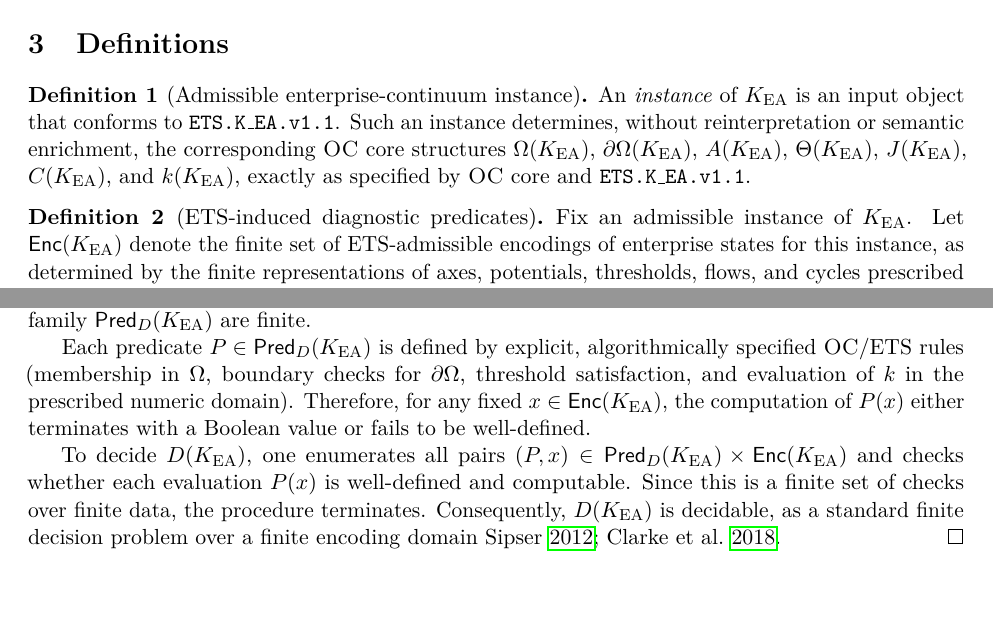
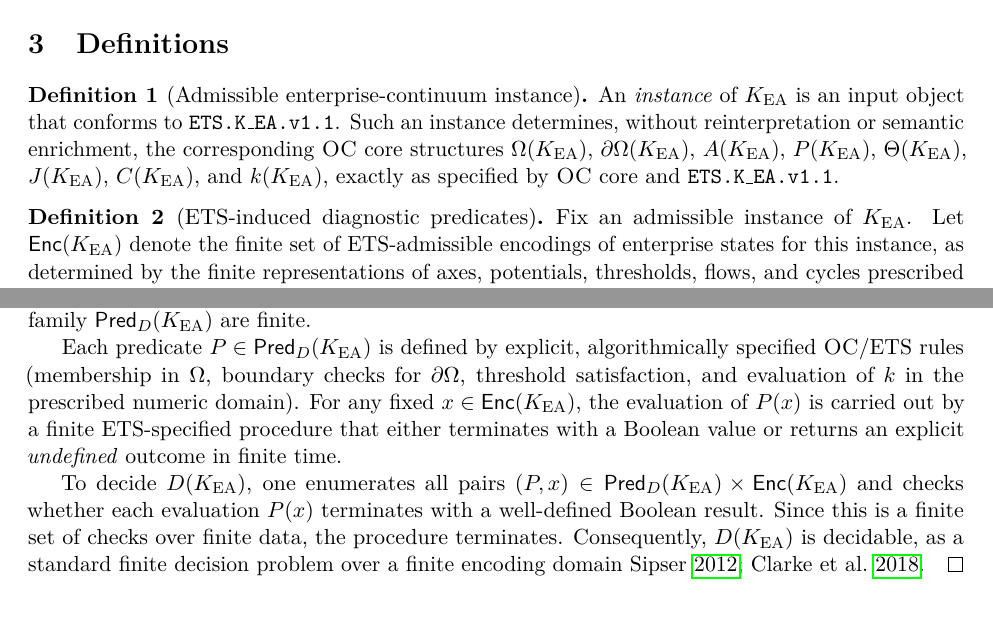
Before and after one commit to alexanderyashin/ea-oc-extension, a LaTeX paper (preprints/jphq_01_structural_diagnosability/main.tex, which reads preprints/jphq_01_structural_diagnosability/sections/03_definitions.tex, preprints/jphq_01_structural_diagnosability/sections/04_theorems.tex): two parts of pages 3 and 4 of 5, joined at a grey line, cut so that both start at the same text. Compiled offline with pdfLaTeX.

Commit message:
JPHQ01: referee-readiness pass (no semantic changes)

```diff
--- a/preprints/jphq_01_structural_diagnosability/sections/03_definitions.tex
+++ b/preprints/jphq_01_structural_diagnosability/sections/03_definitions.tex
@@ -25,9 +25,9 @@
 An \emph{instance} of \KEA{} is an input object that conforms to \ETSK. Such an
 instance determines, without reinterpretation or semantic enrichment, the
 corresponding \OC{} core structures
-\(\Om(\KEA)\), \(\dOm(\KEA)\), \(\Ax(\KEA)\), \(\Th(\KEA)\), \(\Flow(\KEA)\),
-\(\Cyc(\KEA)\), and \(\kcont(\KEA)\), exactly as specified by \OC{} core and
-\ETSK.
+\(\Om(\KEA)\), \(\dOm(\KEA)\), \(\Ax(\KEA)\), \(\Pot(\KEA)\), \(\Th(\KEA)\),
+\(\Flow(\KEA)\), \(\Cyc(\KEA)\), and \(\kcont(\KEA)\), exactly as specified by
+\OC{} core and \ETSK.
 \end{definition}
 
 \begin{definition}[ETS-induced diagnostic predicates]
--- a/preprints/jphq_01_structural_diagnosability/sections/04_theorems.tex
+++ b/preprints/jphq_01_structural_diagnosability/sections/04_theorems.tex
@@ -48,16 +48,17 @@ finite.
 Each predicate \(P \in \mathsf{Pred}_D(\KEA)\) is defined by explicit,
 algorithmically specified \OC{}/ETS rules (membership in \(\Om\), boundary
 checks for \(\dOm\), threshold satisfaction, and evaluation of
-\(\kcont\) in the prescribed numeric domain). Therefore, for any fixed
-\(x \in \mathsf{Enc}(\KEA)\), the computation of \(P(x)\) either terminates with
-a Boolean value or fails to be well-defined.
+\(\kcont\) in the prescribed numeric domain). For any fixed
+\(x \in \mathsf{Enc}(\KEA)\), the evaluation of \(P(x)\) is carried out by a
+finite ETS-specified procedure that either terminates with a Boolean value or
+returns an explicit \emph{undefined} outcome in finite time.
 
 To decide \(D(\KEA)\), one enumerates all pairs
 \((P,x) \in \mathsf{Pred}_D(\KEA) \times \mathsf{Enc}(\KEA)\) and checks whether
-each evaluation \(P(x)\) is well-defined and computable. Since this is a finite
-set of checks over finite data, the procedure terminates. Consequently,
-\(D(\KEA)\) is decidable, as a standard finite decision problem over a finite
-encoding domain \cite{Sipser2012,Clarke2018}.
+each evaluation \(P(x)\) terminates with a well-defined Boolean result. Since
+this is a finite set of checks over finite data, the procedure terminates.
+Consequently, \(D(\KEA)\) is decidable, as a standard finite decision problem
+over a finite encoding domain \cite{Sipser2012,Clarke2018}.
 \end{proof}
 
 %%% End of file %%%
```
Also changed, not shown: preprints/jphq_01_structural_diagnosability/sections/04_theorems.tex (10 more changed lines).
